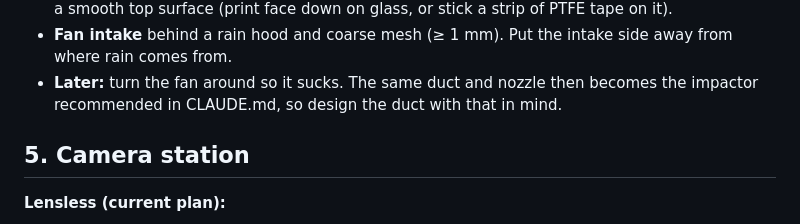
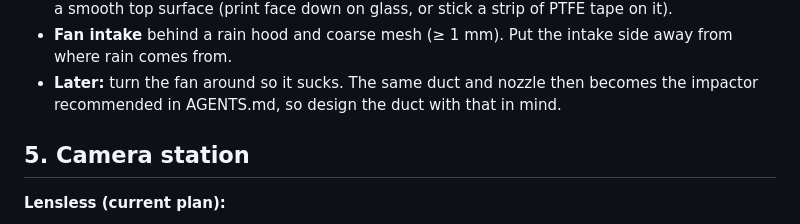
Before and after one commit to DeeKahy/Pollen-Detector, a Markdown page: docs/mechanical-ideas.md, the part around the change. Rendered like a GitHub page.

```diff
--- a/docs/mechanical-ideas.md
+++ b/docs/mechanical-ideas.md
@@ -69,7 +69,7 @@ without the hassle of sucking through a slit:
   smooth top surface (print face down on glass, or stick a strip of PTFE tape on it).
 - **Fan intake** behind a rain hood and coarse mesh (≥ 1 mm). Put the intake side away from where rain comes from.
 - **Later:** turn the fan around so it sucks. The same duct and nozzle then becomes the impactor
-  recommended in CLAUDE.md, so design the duct with that in mind.
+  recommended in AGENTS.md, so design the duct with that in mind.
 
 ## 5. Camera station
 
```
Also changed, not shown: README.md (+1 -1 lines), AGENTS.md (renamed from CLAUDE.md).
